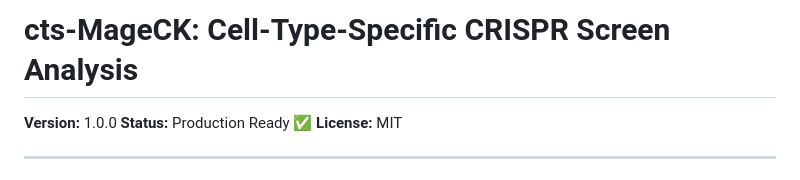
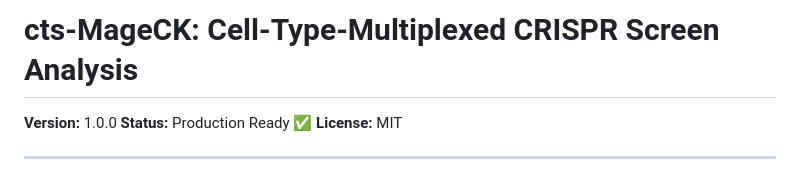
Before and after one commit to scanozcan/CellMux-MAGeCK-Wrapper, a Markdown page: README.md, the part around the change. Drawn GitHub-style.

Commit message:
Update project title to include 'Multiplexed'

```diff
--- a/README.md
+++ b/README.md
@@ -1,4 +1,4 @@
-# cts-MageCK: Cell-Type-Specific CRISPR Screen Analysis
+# cts-MageCK: Cell-Type-Multiplexed CRISPR Screen Analysis
 
 **Version:** 1.0.0
 **Status:** Production Ready ✅
```
